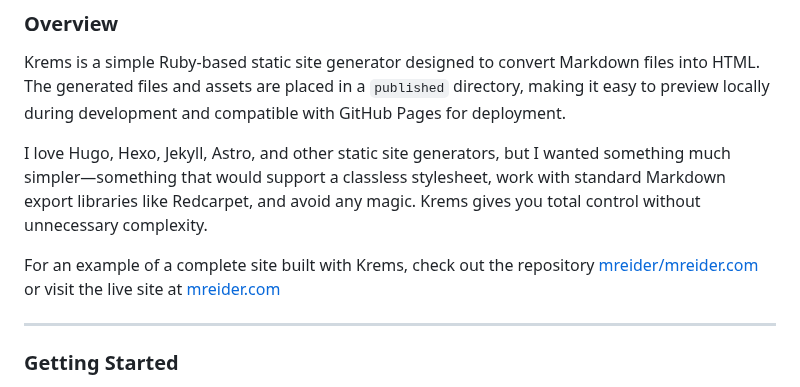
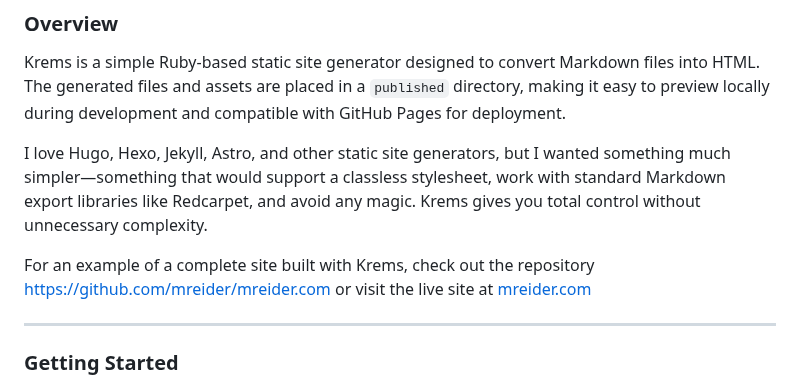
Before and after one commit to mreider/krems, a Markdown page: README.md, the part around the change. GitHub-like rendering.

```diff
--- a/README.md
+++ b/README.md
@@ -5,7 +5,7 @@ Krems is a simple Ruby-based static site generator designed to convert Markdown
 
 I love Hugo, Hexo, Jekyll, Astro, and other static site generators, but I wanted something much simpler—something that would support a classless stylesheet, work with standard Markdown export libraries like Redcarpet, and avoid any magic. Krems gives you total control without unnecessary complexity.
 
-For an example of a complete site built with Krems, check out the repository [mreider/mreider.com](https://github.com/mreider/mreider.com) or visit the live site at [mreider.com](https://mreider.com)
+For an example of a complete site built with Krems, check out the repository [https://github.com/mreider/mreider.com](https://github.com/mreider/mreider.com) or visit the live site at [mreider.com](https://mreider.com)
 
 ---
 
```
